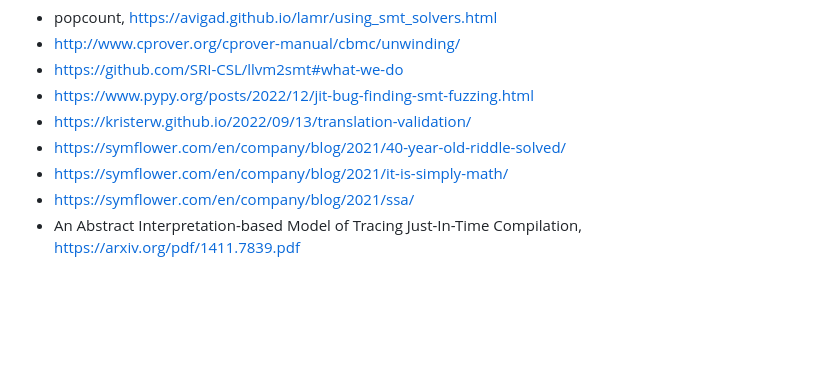
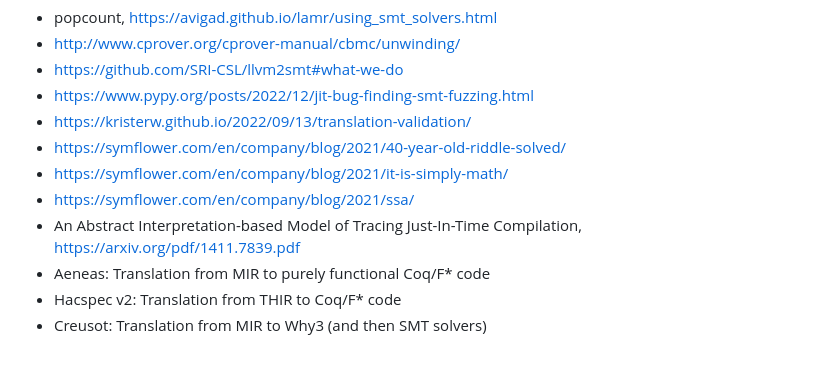
Before and after one commit to ligurio/ljopt, a Markdown page: NOTES.md, the part around the change. GitHub-like rendering; blank space fills up the shorter version.

Commit message:
notes: add similar projects

```diff
--- a/NOTES.md
+++ b/NOTES.md
@@ -279,4 +279,7 @@ The event to hook into.
 - https://symflower.com/en/company/blog/2021/it-is-simply-math/
 - https://symflower.com/en/company/blog/2021/ssa/
 - An Abstract Interpretation-based Model of Tracing Just-In-Time
-Compilation, https://arxiv.org/pdf/1411.7839.pdf
+  Compilation, https://arxiv.org/pdf/1411.7839.pdf
+- Aeneas: Translation from MIR to purely functional Coq/F* code
+- Hacspec v2: Translation from THIR to Coq/F* code
+- Creusot: Translation from MIR to Why3 (and then SMT solvers)
```
